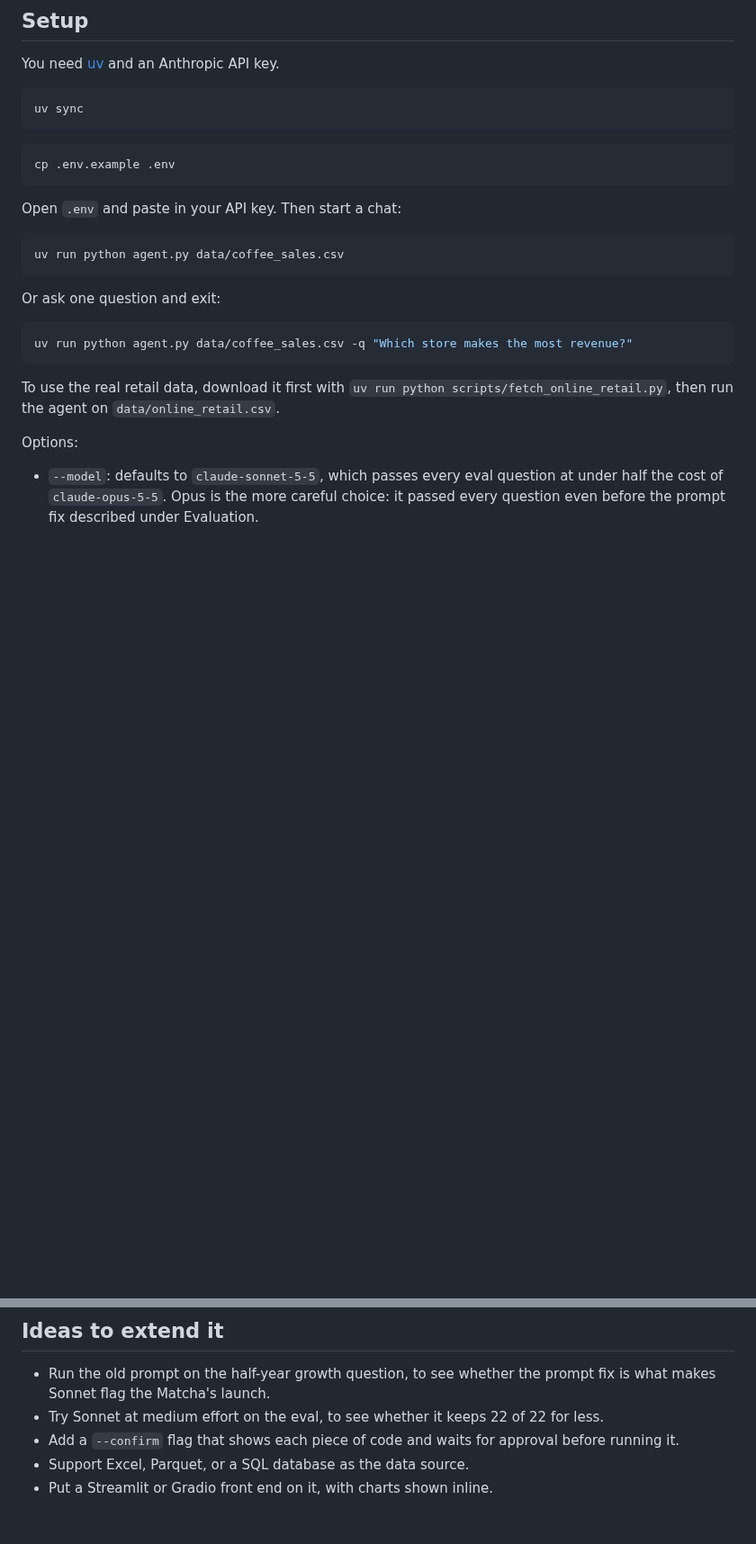
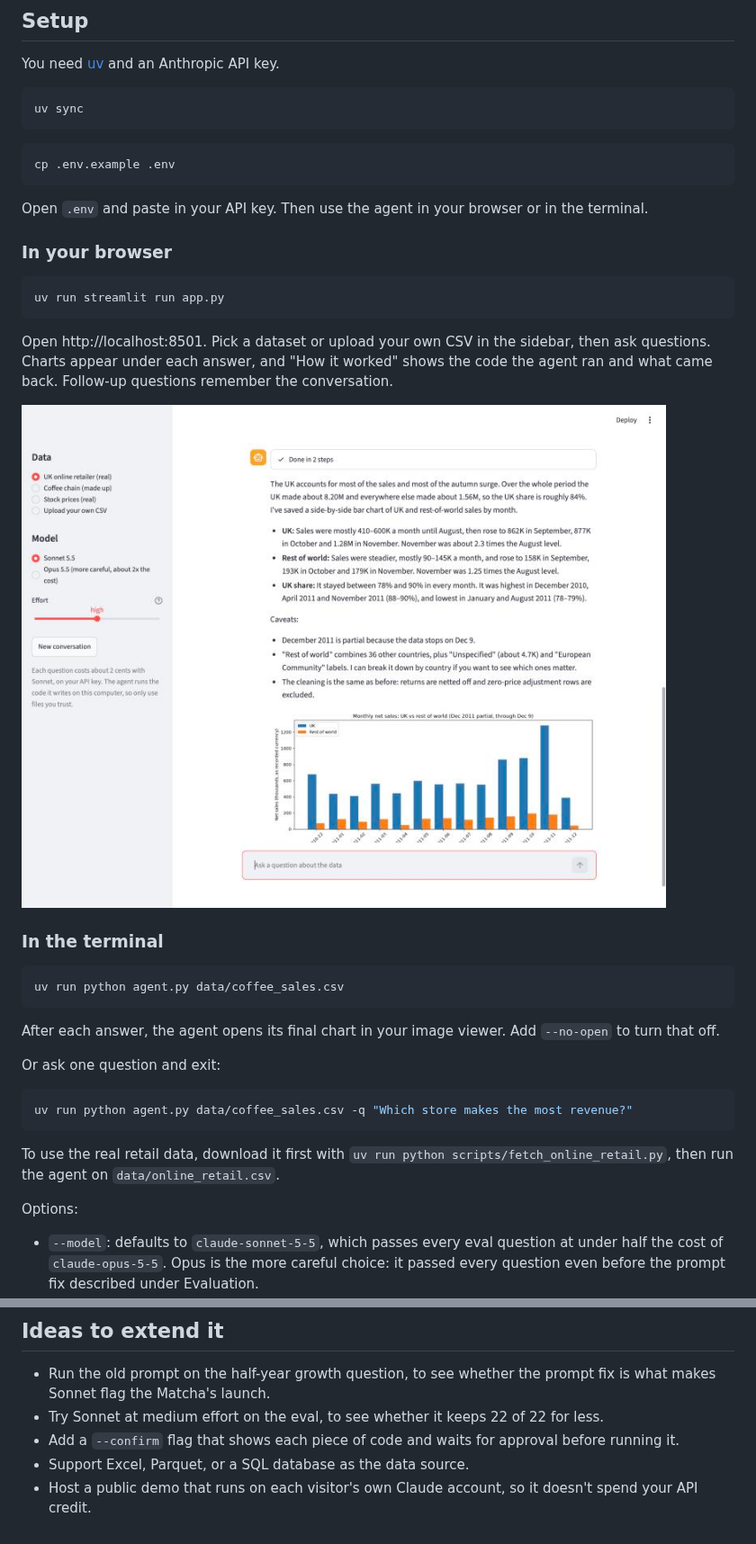
Before and after one commit to adityakannan-2003/data-analyst-agent, a Markdown page: README.md, 2 parts joined by grey strips. Shown at 90% size. GitHub-like rendering; pictures changed too: docs/web-app.jpg (added); blank space fills up the shorter version.

````diff
--- a/README.md
+++ b/README.md
@@ -139,11 +140,25 @@ uv sync
 cp .env.example .env
 ```
 
-Open `.env` and paste in your API key. Then start a chat:
+Open `.env` and paste in your API key. Then use the agent in your browser or in the terminal.
+
+### In your browser
+
+```bash
+uv run streamlit run app.py
+```
+
+Open http://localhost:8501. Pick a dataset or upload your own CSV in the sidebar, then ask questions. Charts appear under each answer, and "How it worked" shows the code the agent ran and what came back. Follow-up questions remember the conversation.
+
+![The web page: a question about UK vs. rest-of-world sales, the agent's answer and its chart](docs/web-app.jpg)
+
+### In the terminal
 
 ```bash
 uv run python agent.py data/coffee_sales.csv
 ```
+
+After each answer, the agent opens its final chart in your image viewer. Add `--no-open` to turn that off.
 
 Or ask one question and exit:
 
@@ -295,4 +310,4 @@ The agent runs model-written Python on your machine with your user's permissions
 - Try Sonnet at medium effort on the eval, to see whether it keeps 22 of 22 for less.
 - Add a `--confirm` flag that shows each piece of code and waits for approval before running it.
 - Support Excel, Parquet, or a SQL database as the data source.
-- Put a Streamlit or Gradio front end on it, with charts shown inline.
+- Host a public demo that runs on each visitor's own Claude account, so it doesn't spend your API credit.
````
Also changed, not shown: other parts of README.md (+1 -0 lines), 8 other files.
